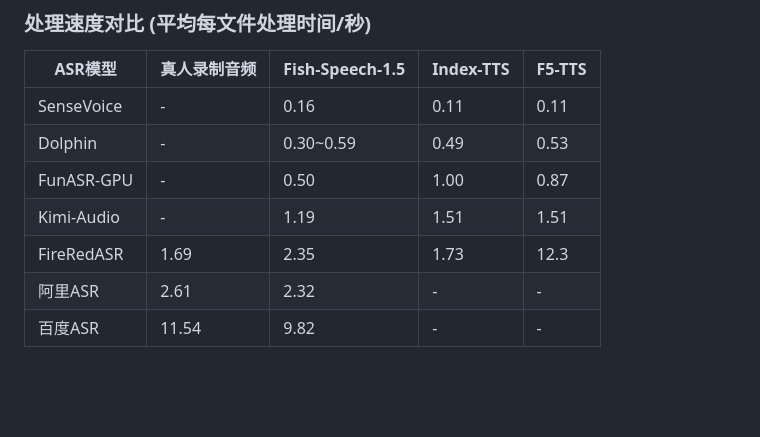
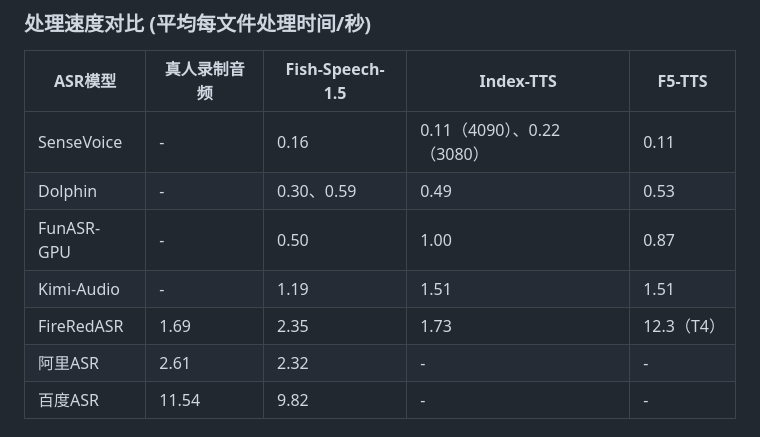
Before and after one commit to reilxlx/ASR-Model-Comparison, a Markdown page: README.md, the part around the change. Drawn GitHub-style; blank space fills up the shorter version.

Commit message:
优化README.md

```diff
--- a/README.md
+++ b/README.md
@@ -129,11 +129,11 @@ ASR-Model-Comparison/
 
 | ASR模型 | 真人录制音频 | Fish-Speech-1.5 | Index-TTS | F5-TTS |
 |---------|------------|-----------------|-----------|--------|
-| SenseVoice | - | 0.16 | 0.11 | 0.11 |
-| Dolphin | - | 0.30~0.59 | 0.49 | 0.53 |
+| SenseVoice | - | 0.16 | 0.11（4090）、0.22（3080） | 0.11 |
+| Dolphin | - | 0.30、0.59 | 0.49 | 0.53 |
 | FunASR-GPU | - | 0.50 | 1.00 | 0.87 |
 | Kimi-Audio | - | 1.19 | 1.51 | 1.51 |
-| FireRedASR | 1.69 | 2.35 | 1.73 | 12.3 |
+| FireRedASR | 1.69 | 2.35 | 1.73 | 12.3（T4） |
 | 阿里ASR | 2.61 | 2.32 | - | - |
 | 百度ASR | 11.54 | 9.82 | - | - |
 
```
